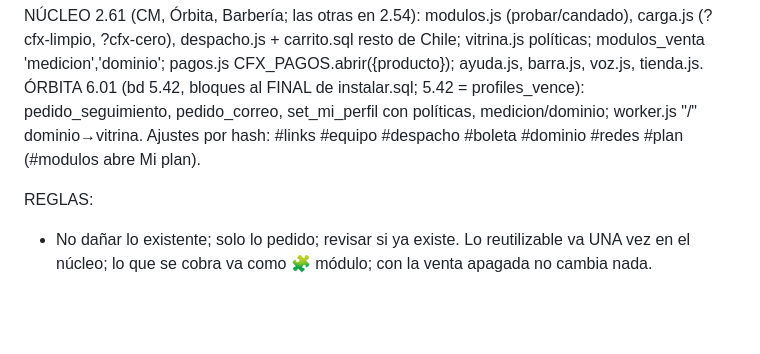
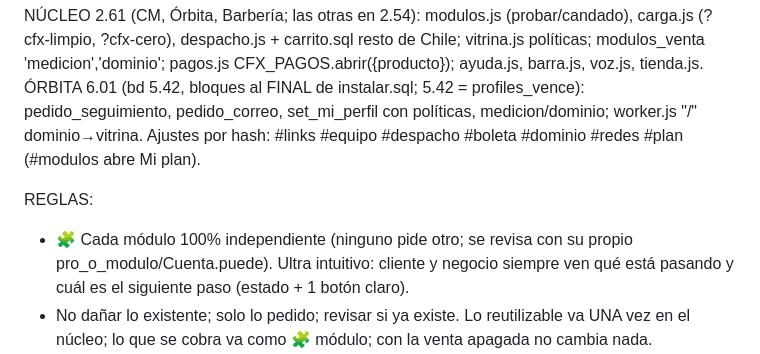
Before and after one commit to CodeFixService/SaaS, a Markdown page: PROMPT.md, the part around the change. Drawn GitHub-style; blank space fills up the shorter version.

Commit message:
Regla: módulos independientes e intuitivos
Co-Authored-By: Claude Opus 5.5 <noreply@anthropic.com>
Claude-Session: https://claude.ai/code/session_01YTGGBjgzoj9BeWNPwMfBEe

```diff
--- a/PROMPT.md
+++ b/PROMPT.md
@@ -37,6 +37,7 @@ NÚCLEO 2.61 (CM, Órbita, Barbería; las otras en 2.54): modulos.js (probar/can
 ÓRBITA 6.01 (bd 5.42, bloques al FINAL de instalar.sql; 5.42 = profiles_vence): pedido_seguimiento, pedido_correo, set_mi_perfil con políticas, medicion/dominio; worker.js "/" dominio→vitrina. Ajustes por hash: #links #equipo #despacho #boleta #dominio #redes #plan (#modulos abre Mi plan).
 
 REGLAS:
+- 🧩 Cada módulo 100% independiente (ninguno pide otro; se revisa con su propio pro_o_modulo/Cuenta.puede). Ultra intuitivo: cliente y negocio siempre ven qué está pasando y cuál es el siguiente paso (estado + 1 botón claro).
 - No dañar lo existente; solo lo pedido; revisar si ya existe. Lo reutilizable va UNA vez en el núcleo; lo que se cobra va como 🧩 módulo; con la venta apagada no cambia nada.
 - Subir versión de cada app tocada: Órbita shared/core.js APP_VERSION/DB_VERSION + version.json (+ db_version y cabecera "VERSIÓN x.y" al final de instalar.sql si hay SQL). CM: shared/config.js + version.json. Barbería: shared/core.js VERSION + version.json. Núcleo: nucleo/nucleo.json.
 - Archivo nuevo en shared/ de Órbita → FILES de sw.js.
```
Also changed, not shown: PLAN.md (+1 -0 lines).
